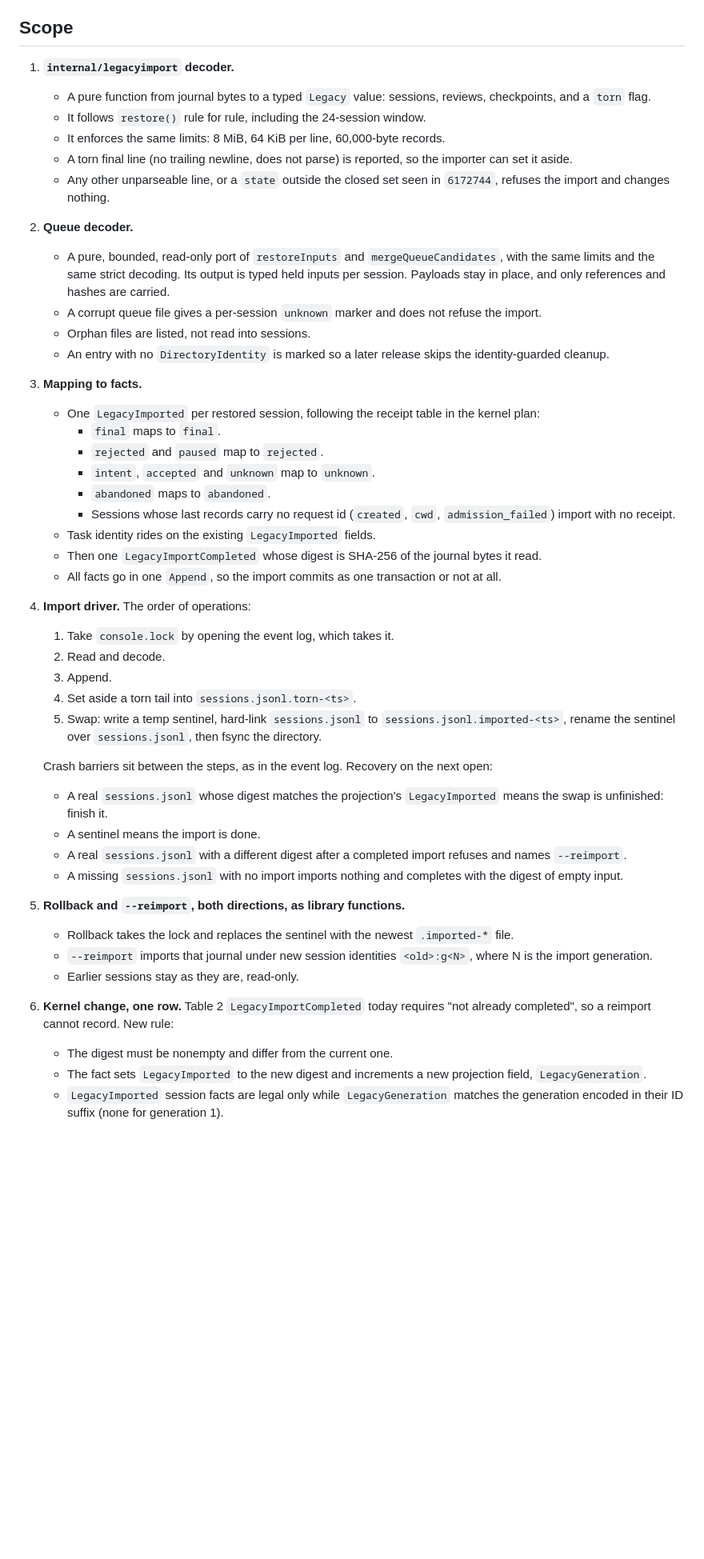
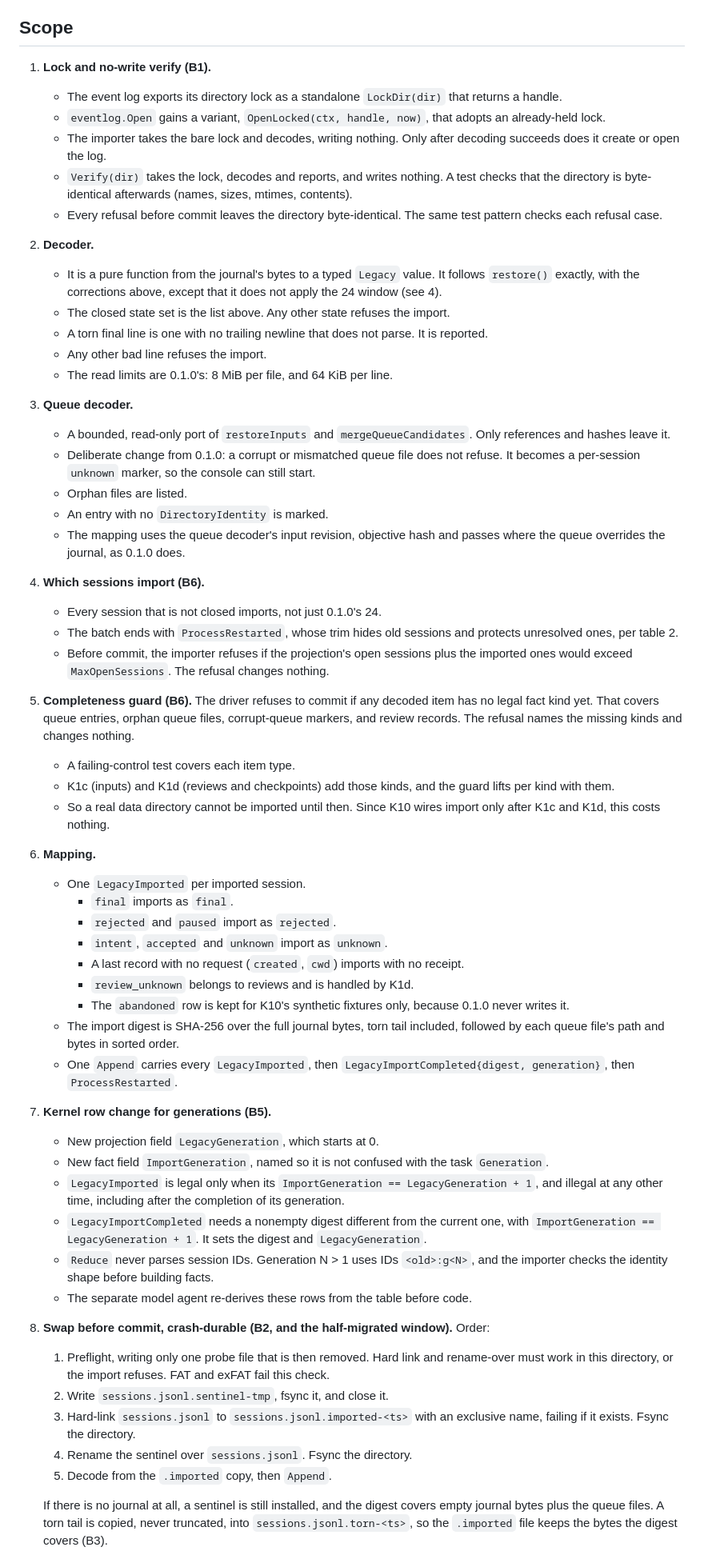
Before and after one commit to ericmacdougall/agent-harness, a Markdown page: plans/CONSOLE-KERNEL-K3.md, the part around one of its changes. Shown at 80% size. Rendered like a GitHub page; blank space fills up the shorter version.

Commit message:
K3 plan revision 2: fixes for plan review round 1
Co-Authored-By: Claude Opus 5.5 <noreply@anthropic.com>

```diff
--- a/plans/CONSOLE-KERNEL-K3.md
+++ b/plans/CONSOLE-KERNEL-K3.md
@@ -20,45 +30,55 @@ Status: draft for plan review. This slice implements "Old sessions: one-way impo
 
 ## Scope
 
-1. **`internal/legacyimport` decoder.**
-   - A pure function from journal bytes to a typed `Legacy` value: sessions, reviews, checkpoints, and a `torn` flag.
-   - It follows `restore()` rule for rule, including the 24-session window.
-   - It enforces the same limits: 8 MiB, 64 KiB per line, 60,000-byte records.
-   - A torn final line (no trailing newline, does not parse) is reported, so the importer can set it aside.
-   - Any other unparseable line, or a `state` outside the closed set seen in `6172744`, refuses the import and changes nothing.
-2. **Queue decoder.**
-   - A pure, bounded, read-only port of `restoreInputs` and `mergeQueueCandidates`, with the same limits and the same strict decoding. Its output is typed held inputs per session. Payloads stay in place, and only references and hashes are carried.
-   - A corrupt queue file gives a per-session `unknown` marker and does not refuse the import.
-   - Orphan files are listed, not read into sessions.
-   - An entry with no `DirectoryIdentity` is marked so a later release skips the identity-guarded cleanup.
-3. **Mapping to facts.**
-   - One `LegacyImported` per restored session, following the receipt table in the kernel plan:
-     - `final` maps to `final`.
-     - `rejected` and `paused` map to `rejected`.
-     - `intent`, `accepted` and `unknown` map to `unknown`.
-     - `abandoned` maps to `abandoned`.
-     - Sessions whose last records carry no request id (`created`, `cwd`, `admission_failed`) import with no receipt.
-   - Task identity rides on the existing `LegacyImported` fields.
-   - Then one `LegacyImportCompleted` whose digest is SHA-256 of the journal bytes it read.
-   - All facts go in one `Append`, so the import commits as one transaction or not at all.
-4. **Import driver.** The order of operations:
-   1. Take `console.lock` by opening the event log, which takes it.
-   2. Read and decode.
-   3. Append.
-   4. Set aside a torn tail into `sessions.jsonl.torn-<ts>`.
-   5. Swap: write a temp sentinel, hard-link `sessions.jsonl` to `sessions.jsonl.imported-<ts>`, rename the sentinel over `sessions.jsonl`, then fsync the directory.
+1. **Lock and no-write verify (B1).**
+   - The event log exports its directory lock as a standalone `LockDir(dir)` that returns a handle.
+   - `eventlog.Open` gains a variant, `OpenLocked(ctx, handle, now)`, that adopts an already-held lock.
+   - The importer takes the bare lock and decodes, writing nothing. Only after decoding succeeds does it create or open the log.
+   - `Verify(dir)` takes the lock, decodes and reports, and writes nothing. A test checks that the directory is byte-identical afterwards (names, sizes, mtimes, contents).
+   - Every refusal before commit leaves the directory byte-identical. The same test pattern checks each refusal case.
+2. **Decoder.**
+   - It is a pure function from the journal's bytes to a typed `Legacy` value. It follows `restore()` exactly, with the corrections above, except that it does not apply the 24 window (see 4).
+   - The closed state set is the list above. Any other state refuses the import.
+   - A torn final line is one with no trailing newline that does not parse. It is reported.
+   - Any other bad line refuses the import.
+   - The read limits are 0.1.0's: 8 MiB per file, and 64 KiB per line.
+3. **Queue decoder.**
+   - A bounded, read-only port of `restoreInputs` and `mergeQueueCandidates`. Only references and hashes leave it.
+   - Deliberate change from 0.1.0: a corrupt or mismatched queue file does not refuse. It becomes a per-session `unknown` marker, so the console can still start.
+   - Orphan files are listed.
+   - An entry with no `DirectoryIdentity` is marked.
+   - The mapping uses the queue decoder's input revision, objective hash and passes where the queue overrides the journal, as 0.1.0 does.
+4. **Which sessions import (B6).**
+   - Every session that is not closed imports, not just 0.1.0's 24.
+   - The batch ends with `ProcessRestarted`, whose trim hides old sessions and protects unresolved ones, per table 2.
+   - Before commit, the importer refuses if the projection's open sessions plus the imported ones would exceed `MaxOpenSessions`. The refusal changes nothing.
+5. **Completeness guard (B6).** The driver refuses to commit if any decoded item has no legal fact kind yet. That covers queue entries, orphan queue files, corrupt-queue markers, and review records. The refusal names the missing kinds and changes nothing.
+   - A failing-control test covers each item type.
+   - K1c (inputs) and K1d (reviews and checkpoints) add those kinds, and the guard lifts per kind with them.
+   - So a real data directory cannot be imported until then. Since K10 wires import only after K1c and K1d, this costs nothing.
+6. **Mapping.**
+   - One `LegacyImported` per imported session.
+     - `final` imports as `final`.
+     - `rejected` and `paused` import as `rejected`.
+     - `intent`, `accepted` and `unknown` import as `unknown`.
+     - A last record with no request (`created`, `cwd`) imports with no receipt.
+     - `review_unknown` belongs to reviews and is handled by K1d.
+     - The `abandoned` row is kept for K10's synthetic fixtures only, because 0.1.0 never writes it.
+   - The import digest is SHA-256 over the full journal bytes, torn tail included, followed by each queue file's path and bytes in sorted order.
+   - One `Append` carries every `LegacyImported`, then `LegacyImportCompleted{digest, generation}`, then `ProcessRestarted`.
+7. **Kernel row change for generations (B5).**
+   - New projection field `LegacyGeneration`, which starts at 0.
+   - New fact field `ImportGeneration`, named so it is not confused with the task `Generation`.
+   - `LegacyImported` is legal only when its `ImportGeneration == LegacyGeneration + 1`, and illegal at any other time, including after the completion of its generation.
+   - `LegacyImportCompleted` needs a nonempty digest different from the current one, with `ImportGeneration == LegacyGeneration + 1`. It sets the digest and `LegacyGeneration`.
+   - `Reduce` never parses session IDs. Generation N > 1 uses IDs `<old>:g<N>`, and the importer checks the identity shape before building facts.
+   - The separate model agent re-derives these rows from the table before code.
+8. **Swap before commit, crash-durable (B2, and the half-migrated window).** Order:
+   1. Preflight, writing only one probe file that is then removed. Hard link and rename-over must work in this directory, or the import refuses. FAT and exFAT fail this check.
+   2. Write `sessions.jsonl.sentinel-tmp`, fsync it, and close it.
+   3. Hard-link `sessions.jsonl` to `sessions.jsonl.imported-<ts>` with an exclusive name, failing if it exists. Fsync the directory.
+   4. Rename the sentinel over `sessions.jsonl`. Fsync the directory.
+   5. Decode from the `.imported` copy, then `Append`.
 
-   Crash barriers sit between the steps, as in the event log. Recovery on the next open:
-   - A real `sessions.jsonl` whose digest matches the projection's `LegacyImported` means the swap is unfinished: finish it.
-   - A sentinel means the import is done.
-   - A real `sessions.jsonl` with a different digest after a completed import refuses and names `--reimport`.
-   - A missing `sessions.jsonl` with no import imports nothing and completes with the digest of empty input.
-5. **Rollback and `--reimport`, both directions, as library functions.**
-   - Rollback takes the lock and replaces the sentinel with the newest `.imported-*` file.
-   - `--reimport` imports that journal under new session identities `<old>:g<N>`, where N is the import generation.
-   - Earlier sessions stay as they are, read-only.
-6. **Kernel change, one row.** Table 2 `LegacyImportCompleted` today requires "not already completed", so a reimport cannot record. New rule:
-   - The digest must be nonempty and differ from the current one.
-   - The fact sets `LegacyImported` to the new digest and increments a new projection field, `LegacyGeneration`.
-   - `LegacyImported` session facts are legal only while `LegacyGeneration` matches the generation encoded in their ID suffix (none for generation 1).
+   If there is no journal at all, a sentinel is still installed, and the digest covers empty journal bytes plus the queue files. A torn tail is copied, never truncated, into `sessions.jsonl.torn-<ts>`, so the `.imported` file keeps the bytes the digest covers (B3).
 
```
Also changed, not shown: other parts of plans/CONSOLE-KERNEL-K3.md (+76 -42 lines).
